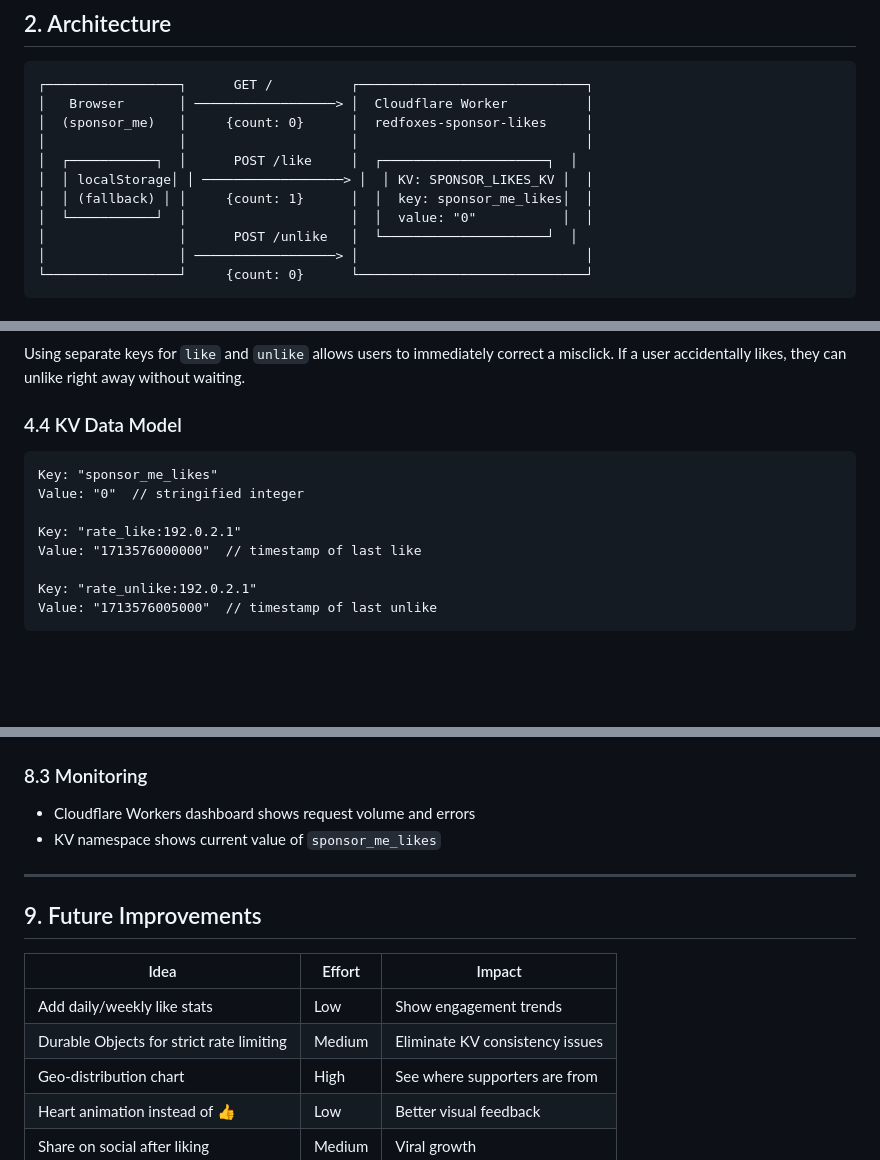
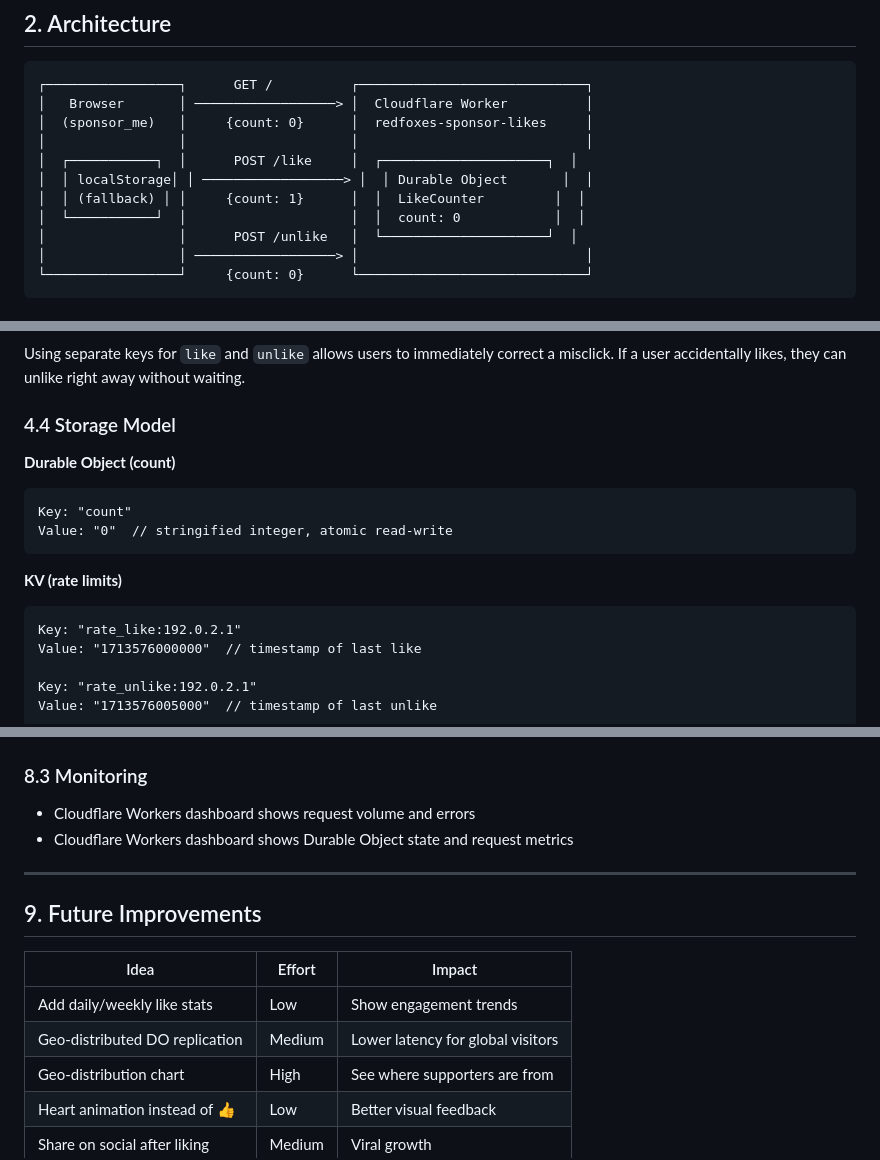
Before and after one commit to ben1009/redfoxes-baseball, a Markdown page: rfc/001-like-counter.md, 3 parts joined by grey strips. Drawn GitHub-style; blank space fills up the shorter version.

Commit message:
docs: update RFC to reflect Durable Object architecture

````diff
--- a/rfc/001-like-counter.md
+++ b/rfc/001-like-counter.md
@@ -27,9 +27,9 @@ A global "like" (点赞) feature on the sponsor page (`sponsor_me.html`) that al
 │  (sponsor_me)   │     {count: 0}      │  redfoxes-sponsor-likes     │
 │                 │                     │                             │
 │  ┌───────────┐  │      POST /like     │  ┌─────────────────────┐  │
-│  │ localStorage│ │ ──────────────────> │  │ KV: SPONSOR_LIKES_KV │  │
-│  │ (fallback) │ │     {count: 1}      │  │  key: sponsor_me_likes│  │
-│  └───────────┘  │                     │  │  value: "0"           │  │
+│  │ localStorage│ │ ──────────────────> │  │ Durable Object       │  │
+│  │ (fallback) │ │     {count: 1}      │  │  LikeCounter         │  │
+│  └───────────┘  │                     │  │  count: 0            │  │
 │                 │      POST /unlike   │  └─────────────────────┘  │
 │                 │ ──────────────────> │                             │
 └─────────────────┘     {count: 0}      └─────────────────────────────┘
@@ -142,12 +142,16 @@ When `fetch()` fails (network error, Worker down, blocked):
 
 Using separate keys for `like` and `unlike` allows users to immediately correct a misclick. If a user accidentally likes, they can unlike right away without waiting.
 
-### 4.4 KV Data Model
+### 4.4 Storage Model
 
+**Durable Object (count)**
 ```
-Key: "sponsor_me_likes"
-Value: "0"  // stringified integer
+Key: "count"
+Value: "0"  // stringified integer, atomic read-write
+```
 
+**KV (rate limits)**
+```
 Key: "rate_like:192.0.2.1"
 Value: "1713576000000"  // timestamp of last like
 
@@ -300,7 +304,7 @@ npx wrangler deploy
 ### 8.3 Monitoring
 
 - Cloudflare Workers dashboard shows request volume and errors
-- KV namespace shows current value of `sponsor_me_likes`
+- Cloudflare Workers dashboard shows Durable Object state and request metrics
 
 ---
 
@@ -309,7 +313,7 @@ npx wrangler deploy
 | Idea | Effort | Impact |
 |------|--------|--------|
 | Add daily/weekly like stats | Low | Show engagement trends |
-| Durable Objects for strict rate limiting | Medium | Eliminate KV consistency issues |
+| Geo-distributed DO replication | Medium | Lower latency for global visitors |
 | Geo-distribution chart | High | See where supporters are from |
 | Heart animation instead of 👍 | Low | Better visual feedback |
 | Share on social after liking | Medium | Viral growth |
````
Also changed, not shown: other parts of rfc/001-like-counter.md (+1 -1 lines).
